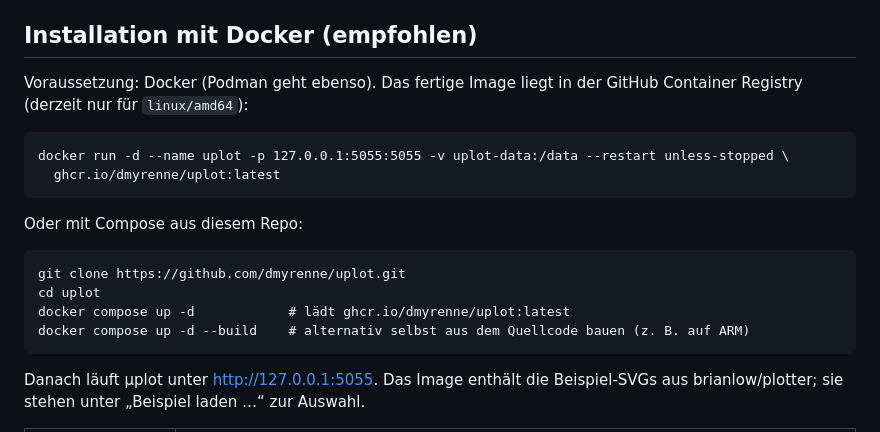
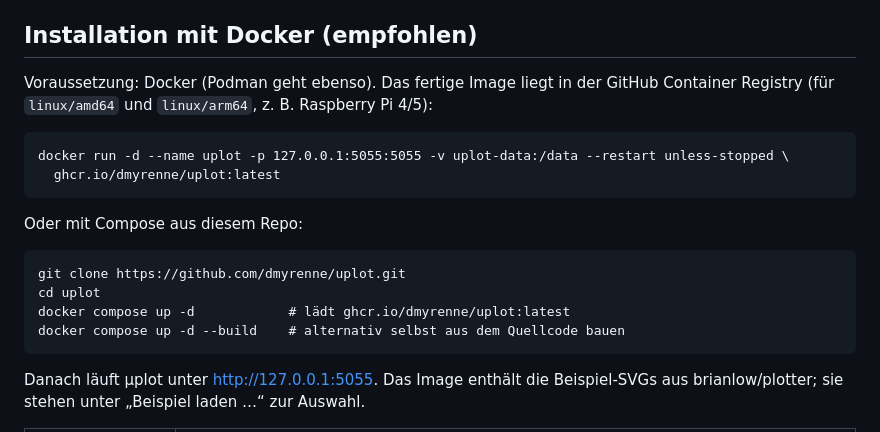
Before and after one commit to dmyrenne/uplot, a Markdown page: README.md, the part around the change. GitHub-like rendering.

Commit message:
README: Image gibt es auch für arm64
Co-Authored-By: Claude Opus 5.5 <noreply@anthropic.com>

```diff
--- a/README.md
+++ b/README.md
@@ -8,7 +8,7 @@ Der G-Code entsteht mit [vpype](https://github.com/abey79/vpype) und [vpype-gcod
 ## Installation mit Docker (empfohlen)
 
 Voraussetzung: Docker (Podman geht ebenso). Das fertige Image liegt in der GitHub Container Registry
-(derzeit nur für `linux/amd64`):
+(für `linux/amd64` und `linux/arm64`, z. B. Raspberry Pi 4/5):
 
     docker run -d --name uplot -p 127.0.0.1:5055:5055 -v uplot-data:/data --restart unless-stopped \
       ghcr.io/dmyrenne/uplot:latest
@@ -18,7 +18,7 @@ Oder mit Compose aus diesem Repo:
     git clone https://github.com/dmyrenne/uplot.git
     cd uplot
     docker compose up -d            # lädt ghcr.io/dmyrenne/uplot:latest
-    docker compose up -d --build    # alternativ selbst aus dem Quellcode bauen (z. B. auf ARM)
+    docker compose up -d --build    # alternativ selbst aus dem Quellcode bauen
 
 Danach läuft μplot unter http://127.0.0.1:5055. Das Image enthält die Beispiel-SVGs aus brianlow/plotter;
 sie stehen unter „Beispiel laden …“ zur Auswahl.
```
